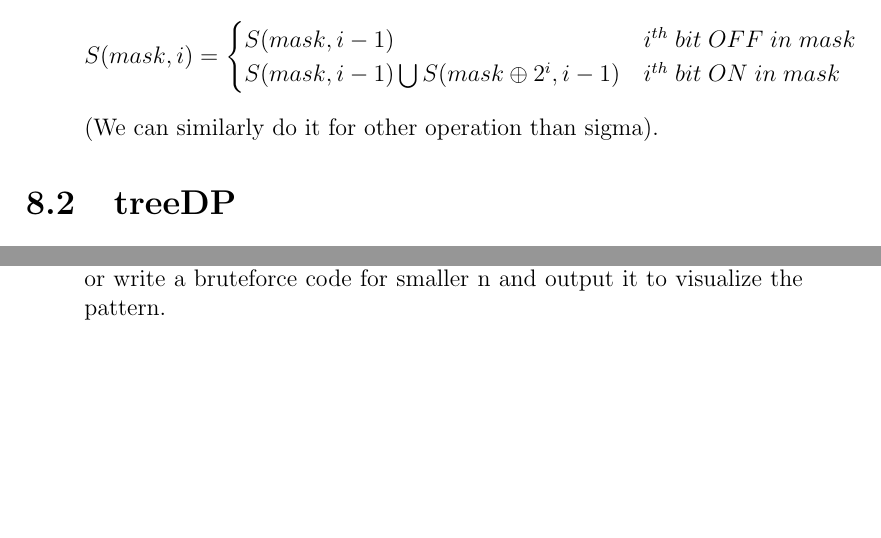
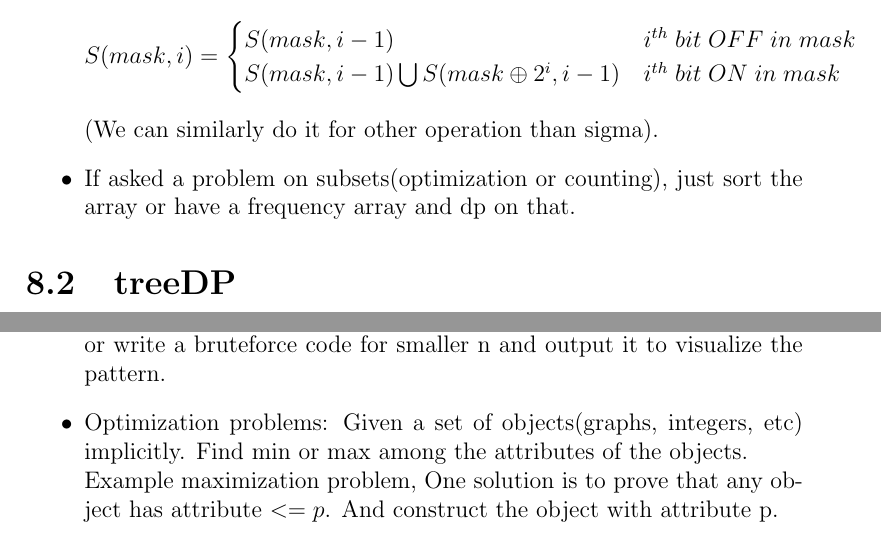
Before and after one commit to gear4th/Algorithms-Notes, a LaTeX document (Notes.tex, which reads adhoc/adhoc.tex, dp/dp.tex): two parts of pages 24 and 26 of 26, joined at a grey line, cut so that both start at the same text, the shorter picture padded with empty space. Compiled offline with pdfLaTeX.

Commit message:
How to approach

```diff
--- a/adhoc/adhoc.tex
+++ b/adhoc/adhoc.tex
@@ -8,5 +8,6 @@ Ways to approach adhoc problem.
 \begin{itemize}
 	\item For the optimization problems or counting problems(count objects of some type), put multiple \textbf{EXAMPLES} on the paper and find the pattern.
 	\item Similarly for the problems that require some quantity (nth element in array, sum of nth row in a matrix), when given relation between elements or rows to calculate them. But cannot do it due to time constraint. There may be a pattern present, write down \textbf{EXAMPLES} or write a bruteforce code for smaller n and output it to visualize the pattern.
+	\item Optimization problems: Given a set of objects(graphs, integers, etc) implicitly. Find min or max among the attributes of the objects.\\ Example maximization problem, One solution is to prove that any object has attribute $<= p$. And construct the object with attribute p.
 \end{itemize}
 \end{document}
--- a/dp/dp.tex
+++ b/dp/dp.tex
@@ -33,6 +33,8 @@ Some Points to note
 \]
 	(We can similarly do it for other operation than sigma).
 
+	\item If asked a problem on subsets(optimization or counting), just sort the array or have a frequency array and dp on that.
+
 \end{itemize}
 \section{treeDP}
 \begin{itemize}
```
Also changed, not shown: Notes.pdf.
